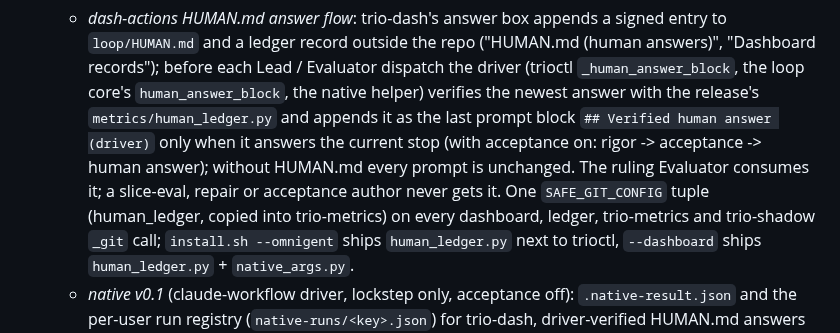
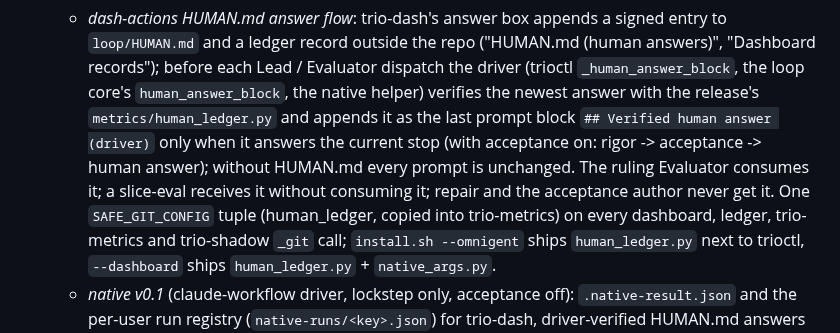
Before and after one commit to albiol2004/trio-agent-loop, a Markdown page: MAILBOX-SCHEMA.md, the part around the change. Drawn GitHub-style.

Commit message:
docs: r20 changelog — a slice-eval receives the verified human answer without consuming it
Co-Authored-By: Claude Fable 5.1 <noreply@anthropic.com>

```diff
--- a/MAILBOX-SCHEMA.md
+++ b/MAILBOX-SCHEMA.md
@@ -1758,8 +1758,8 @@ under `quality` in `--json`.
     the last prompt block `## Verified human answer (driver)` only when it
     answers the current stop (with acceptance on: rigor -> acceptance ->
     human answer); without HUMAN.md every prompt is unchanged. The ruling
-    Evaluator consumes it; a slice-eval, repair or acceptance author never
-    gets it. One `SAFE_GIT_CONFIG` tuple (human_ledger, copied into
+    Evaluator consumes it; a slice-eval receives it without consuming it;
+    repair and the acceptance author never get it. One `SAFE_GIT_CONFIG` tuple (human_ledger, copied into
     trio-metrics) on every dashboard, ledger, trio-metrics and trio-shadow
     `_git` call; `install.sh --omnigent` ships `human_ledger.py` next to
     trioctl, `--dashboard` ships `human_ledger.py` + `native_args.py`.
```
